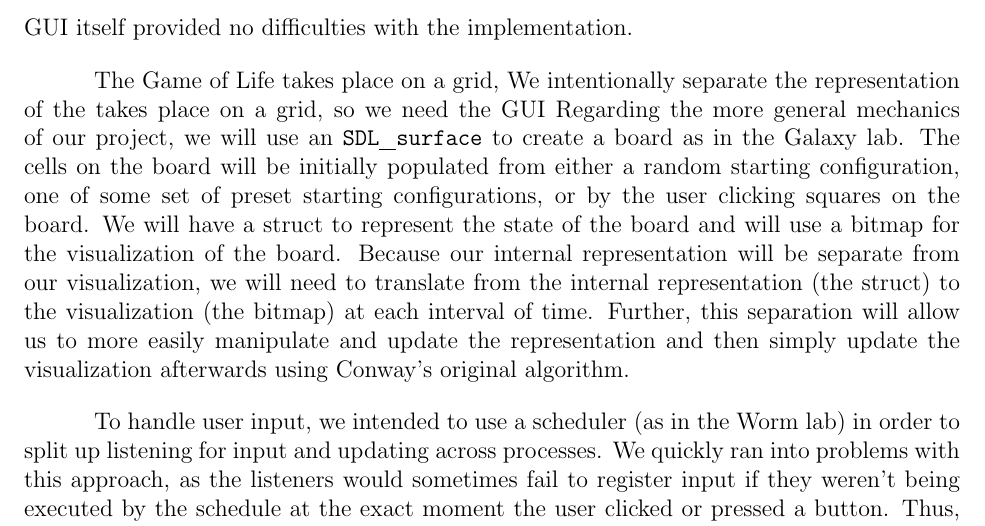
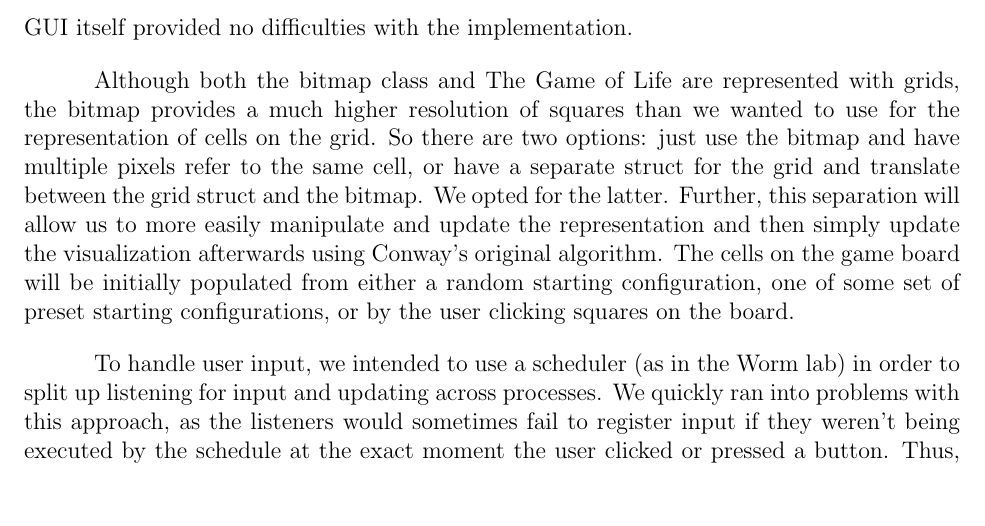
Before and after one commit to blinderm/game-of-life, a LaTeX document (report/CSC213_report.tex): part of page 4 of 6, cut so that both start at the same text, the shorter picture padded with empty space. Compiled offline with pdfLaTeX.

Commit message:
(zachary) finish edits to my section

```diff
--- a/report/CSC213_report.tex
+++ b/report/CSC213_report.tex
@@ -130,8 +130,7 @@
 
 	We start development with the GUI, which is responsible for displaying the board and updates with reasonable resposen time. We use the bitmap class from the Galaxies lab for the GUI because it offers high resolution for the display and easily adjustable parametes. Reusing the bitmap also follows Lampson's principle of "reuse good ideas" - we already have a class built for exactly what we want to do, so there's noneed to reinvent the wheel. The GUI itself provided no difficulties with the implementation.
 
-% Definitely needs to be finished
-	The Game of Life takes place on a grid, We intentionally separate the representation of the  takes place on a grid, so we need the GUI Regarding the more general mechanics of our project, we will use an \texttt{SDL\underline{\hspace{3mm}}surface} to create a board as in the Galaxy lab. The cells on the board will be initially populated from either a random starting configuration, one of some set of preset starting configurations, or by the user clicking squares on the board. We will have a struct to represent the state of the board and will use a bitmap for the visualization of the board. Because our internal representation will be separate from our visualization, we will need to translate from the internal representation (the struct) to the visualization (the bitmap) at each interval of time. Further, this separation will allow us to more easily manipulate and update the representation and then simply update the visualization afterwards using Conway's original algorithm.
+	Although both the bitmap class and The Game of Life are represented with grids, the bitmap provides a much higher resolution of squares than we wanted to use for the representation of cells on the grid. So there are two options: just use the bitmap and have multiple pixels refer to the same cell, or have a separate struct for the grid and translate between the grid struct and the bitmap. We opted for the latter. Further, this separation will allow us to more easily manipulate and update the representation and then simply update the visualization afterwards using Conway's original algorithm. The cells on the game board will be initially populated from either a random starting configuration, one of some set of preset starting configurations, or by the user clicking squares on the board.
 
 	To handle user input, we intended to use a scheduler (as in the Worm lab) in order to split up listening for input and updating across processes. We quickly ran into problems with this approach, as the listeners would sometimes fail to register input if they weren't being executed by the schedule at the exact moment the user clicked or pressed a button. Thus, we realized we needed complete concurrency on the CPU and switched to an implementation with threads: one for mouse input, one for keyboard input, and the main one to run updates. At this point, we applied Lampson's lesson of "Throw one away" and gave up on our scheduler based approach.
 
```
